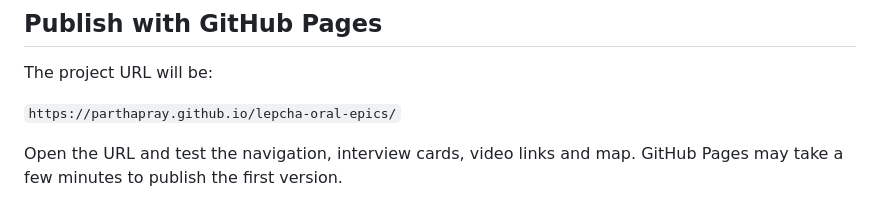
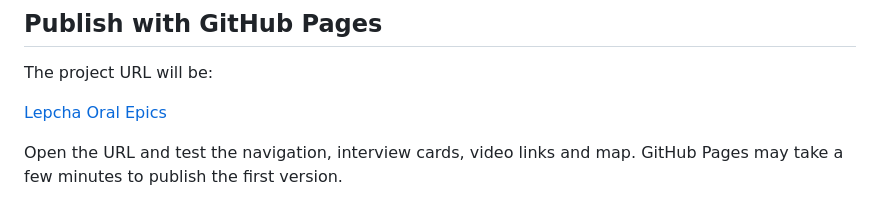
Before and after one commit to ParthaPRay/lepcha-oral-epics, a Markdown page: README.md, the part around the change. GitHub-like rendering.

```diff
--- a/README.md
+++ b/README.md
@@ -8,7 +8,8 @@ The site presents the project, its objectives, the PI and intern team, an interv
 
 The project URL will be:
 
-   `https://parthapray.github.io/lepcha-oral-epics/`
+   [Lepcha Oral Epics](https://parthapray.github.io/lepcha-oral-epics/)
+
 
 Open the URL and test the navigation, interview cards, video links and map. GitHub Pages may take a few minutes to publish the first version.
 
```
